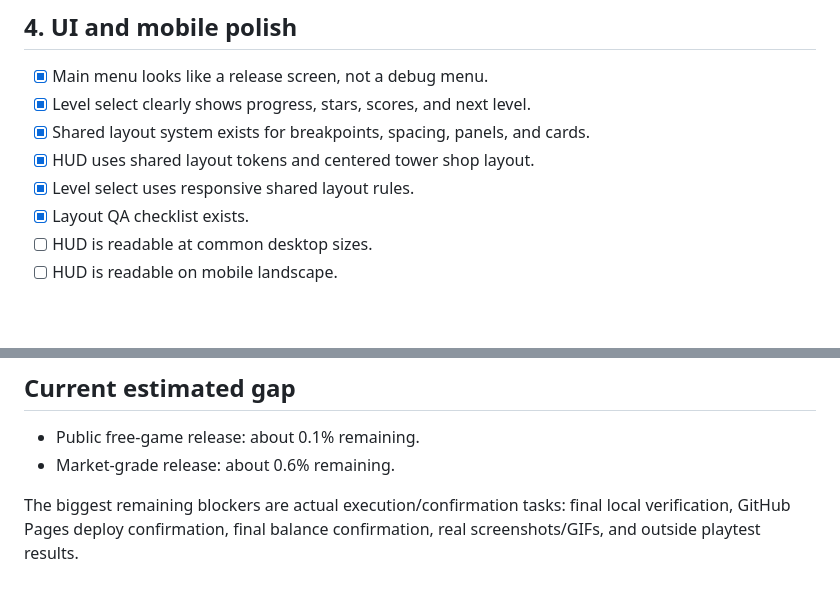
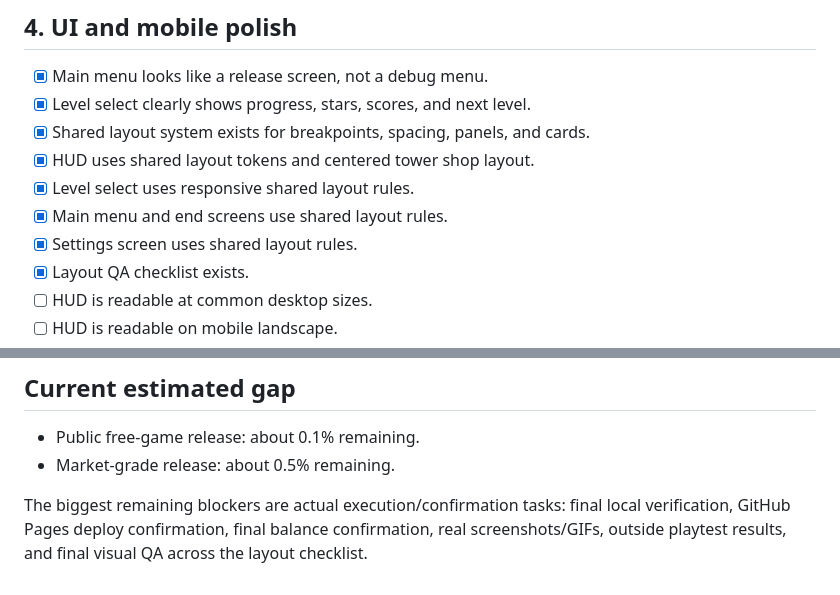
Before and after one commit to Lunora-Gather/Praesidium, a Markdown page: docs/RELEASE_CHECKLIST.md, 2 parts joined by grey strips. Drawn GitHub-style; blank space fills up the shorter version.

Commit message:
Update checklist after menu settings layout polish

```diff
--- a/docs/RELEASE_CHECKLIST.md
+++ b/docs/RELEASE_CHECKLIST.md
@@ -47,6 +47,8 @@ This checklist tracks the gap between a strong playable build and a public/marke
 - [x] Shared layout system exists for breakpoints, spacing, panels, and cards.
 - [x] HUD uses shared layout tokens and centered tower shop layout.
 - [x] Level select uses responsive shared layout rules.
+- [x] Main menu and end screens use shared layout rules.
+- [x] Settings screen uses shared layout rules.
 - [x] Layout QA checklist exists.
 - [ ] HUD is readable at common desktop sizes.
 - [ ] HUD is readable on mobile landscape.
@@ -108,6 +110,6 @@ This checklist tracks the gap between a strong playable build and a public/marke
 ## Current estimated gap
 
 - Public free-game release: about 0.1% remaining.
-- Market-grade release: about 0.6% remaining.
+- Market-grade release: about 0.5% remaining.
 
-The biggest remaining blockers are actual execution/confirmation tasks: final local verification, GitHub Pages deploy confirmation, final balance confirmation, real screenshots/GIFs, and outside playtest results.
+The biggest remaining blockers are actual execution/confirmation tasks: final local verification, GitHub Pages deploy confirmation, final balance confirmation, real screenshots/GIFs, outside playtest results, and final visual QA across the layout checklist.
```
